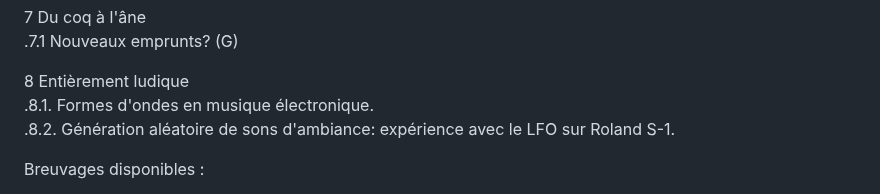
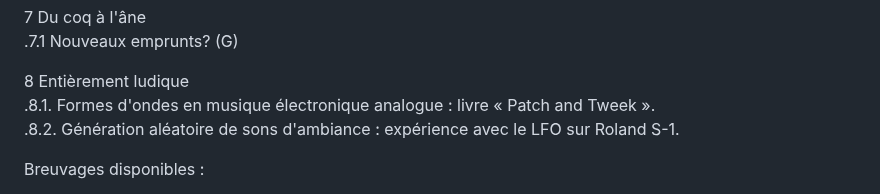
Before and after one commit to stardom1957/DGMaNi, a Markdown page: 20241031-oj.md, the part around the change. Drawn GitHub-style.

```diff
--- a/20241031-oj.md
+++ b/20241031-oj.md
@@ -104,8 +104,8 @@ Horaire : À partir de 13h30 🕜  *Note : Selon les activités de (J), il se po
 .7.1 Nouveaux emprunts? (G)
 
 8 Entièrement ludique
-.8.1. Formes d'ondes en musique électronique.
-.8.2. Génération aléatoire de sons d'ambiance: expérience avec le LFO sur Roland S-1.
+.8.1. Formes d'ondes en musique électronique analogue : livre « Patch and Tweek ».
+.8.2. Génération aléatoire de sons d'ambiance : expérience avec le LFO sur Roland S-1.
 
 Breuvages disponibles :
   * Bourbon Bulleit 🥃
```
